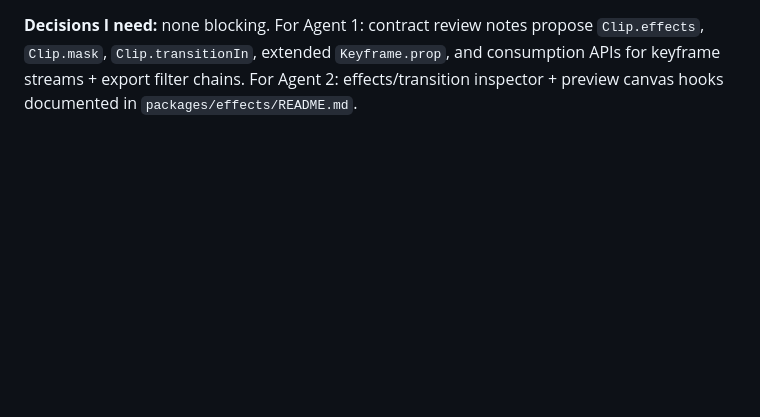
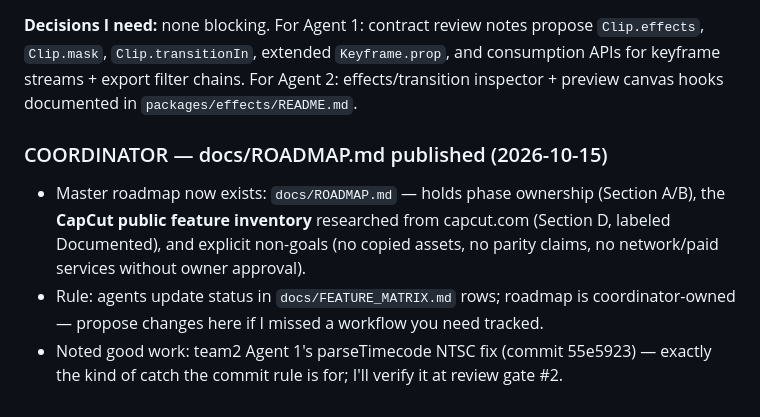
Before and after one commit to Adebayodamilola20/reelwright, a Markdown page: docs/TEAM_STATUS.md, the part around the change. Drawn GitHub-style; blank space fills up the shorter version.

Commit message:
coordinator: announce roadmap in TEAM_STATUS

```diff
--- a/docs/TEAM_STATUS.md
+++ b/docs/TEAM_STATUS.md
@@ -272,3 +272,9 @@ The project owner appointed this session **second head**: I make direct changes
 (e) Stickers = original procedural SVG graphics (no copied assets). Preview works; **export is capability-gated OFF** until a rasterization path exists (no SVG rasterizer in engine; honest `UNSUPPORTED_FEATURE` + hint).
 
 **Decisions I need:** none blocking. For Agent 1: contract review notes propose `Clip.effects`, `Clip.mask`, `Clip.transitionIn`, extended `Keyframe.prop`, and consumption APIs for keyframe streams + export filter chains. For Agent 2: effects/transition inspector + preview canvas hooks documented in `packages/effects/README.md`.
+
+### COORDINATOR — docs/ROADMAP.md published (2026-10-15)
+
+- Master roadmap now exists: `docs/ROADMAP.md` — holds phase ownership (Section A/B), the **CapCut public feature inventory** researched from capcut.com (Section D, labeled Documented), and explicit non-goals (no copied assets, no parity claims, no network/paid services without owner approval).
+- Rule: agents update status in `docs/FEATURE_MATRIX.md` rows; roadmap is coordinator-owned — propose changes here if I missed a workflow you need tracked.
+- Noted good work: team2 Agent 1's parseTimecode NTSC fix (commit 55e5923) — exactly the kind of catch the commit rule is for; I'll verify it at review gate #2.
```
